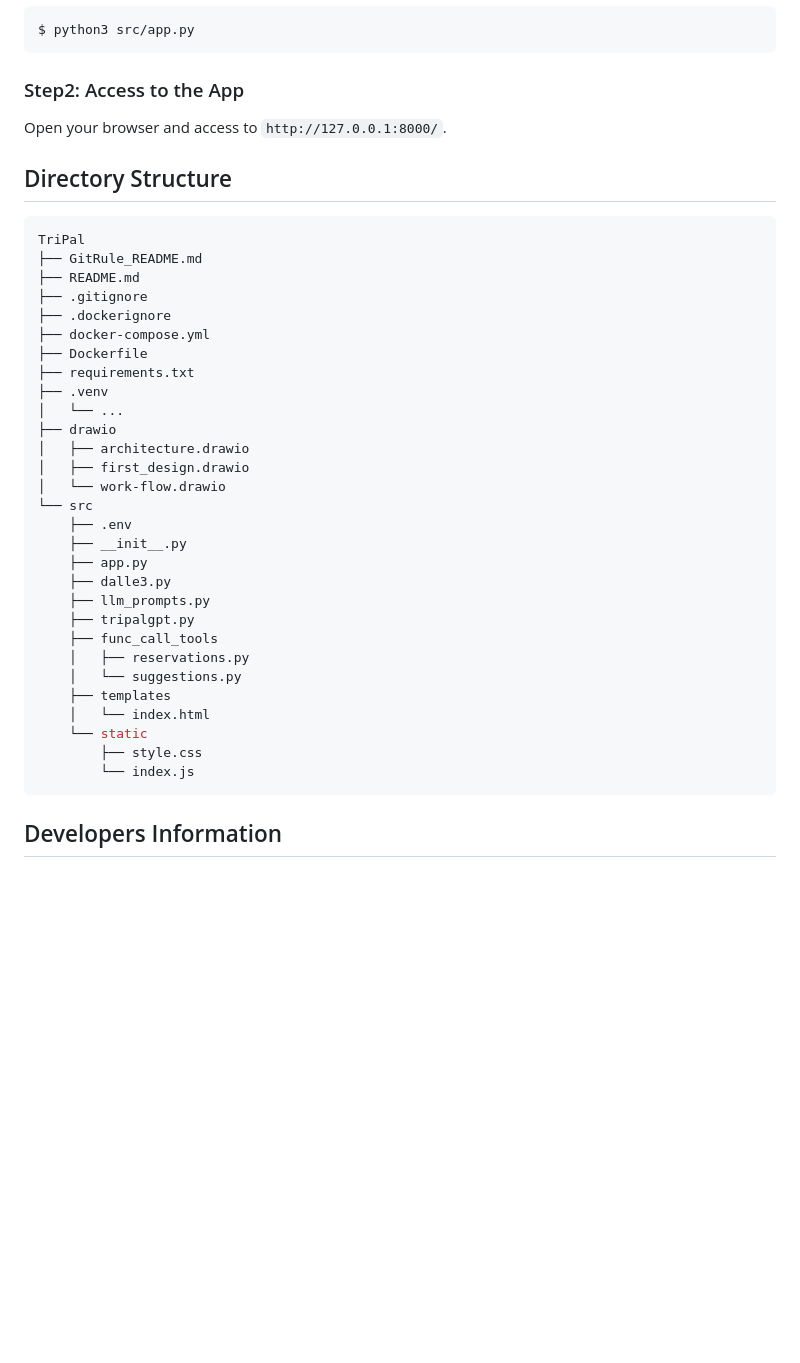
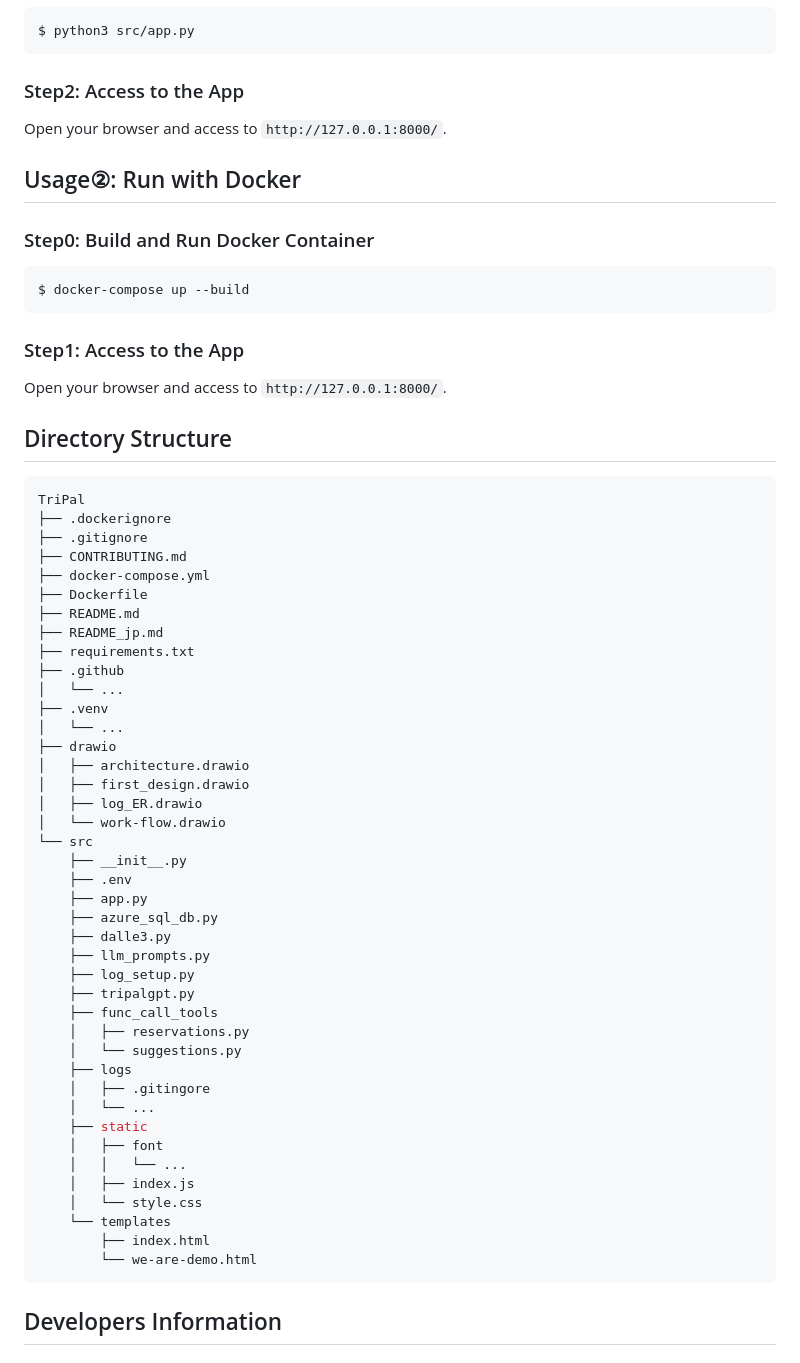
Before and after one commit to KorRyu3/TriPal, a Markdown page: README.md, the part around one of its changes. GitHub-like rendering; blank space fills up the shorter version.

````diff
--- a/README.md
+++ b/README.md
@@ -70,37 +95,58 @@ $ python3 src/app.py
 Open your browser and access to `http://127.0.0.1:8000/`.
 
 
+## Usage②: Run with Docker
+### Step0: Build and Run Docker Container
+```bash
+$ docker-compose up --build
+```
+
+### Step1: Access to the App
+Open your browser and access to `http://127.0.0.1:8000/`.
+
 ## Directory Structure
 ```bash
 TriPal
-├── GitRule_README.md
-├── README.md
+├── .dockerignore
 ├── .gitignore
-├── .dockerignore
+├── CONTRIBUTING.md
 ├── docker-compose.yml
 ├── Dockerfile
+├── README.md
+├── README_jp.md
 ├── requirements.txt
+├── .github
+│   └── ...
 ├── .venv
 │   └── ...
 ├── drawio
 │   ├── architecture.drawio
 │   ├── first_design.drawio
+│   ├── log_ER.drawio
 │   └── work-flow.drawio
 └── src
+    ├── __init__.py
     ├── .env
-    ├── __init__.py
     ├── app.py
+    ├── azure_sql_db.py
     ├── dalle3.py
     ├── llm_prompts.py
+    ├── log_setup.py
     ├── tripalgpt.py
     ├── func_call_tools
     │   ├── reservations.py
     │   └── suggestions.py
-    ├── templates
-    │   └── index.html
-    └── static
-        ├── style.css
-        └── index.js
+    ├── logs
+    │   ├── .gitingore
+    │   └── ...
+    ├── static
+    │   ├── font
+    │   │   └── ...
+    │   ├── index.js
+    │   └── style.css
+    └── templates
+        ├── index.html
+        └── we-are-demo.html
 ```
 
 ## Developers Information
````
Also changed, not shown: other parts of README.md (+25 -0 lines), README_jp.md (+54 -9 lines).
